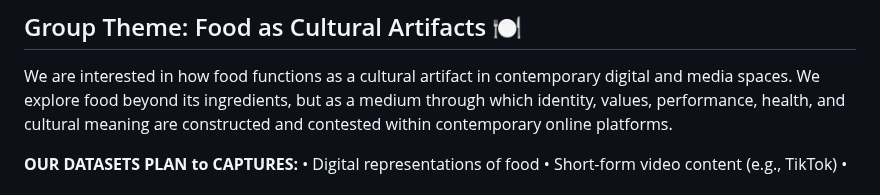
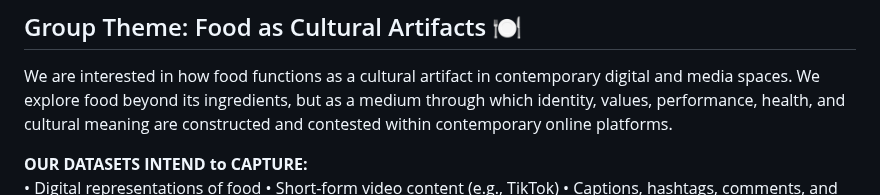
Before and after one commit to CultureAsData-UIUC/is310-spring-2026-group-4, a Markdown page: planning.md, the part around the change. GitHub-like rendering.

Commit message:
Correct wording in datasets plan section

```diff
--- a/planning.md
+++ b/planning.md
@@ -13,7 +13,7 @@
 ## Group Theme: Food as Cultural Artifacts 🍽️
 We are interested in how food functions as a cultural artifact in contemporary digital and media spaces. We explore food beyond its ingredients, but as a medium through which identity, values, performance, health, and cultural meaning are constructed and contested within contemporary online platforms.
 
-**OUR DATASETS PLAN to CAPTURES:**
+**OUR DATASETS INTEND to CAPTURE:** <br>
 	•	Digital representations of food
 	•	Short-form video content (e.g., TikTok)
 	•	Captions, hashtags, comments, and engagement metrics
```
